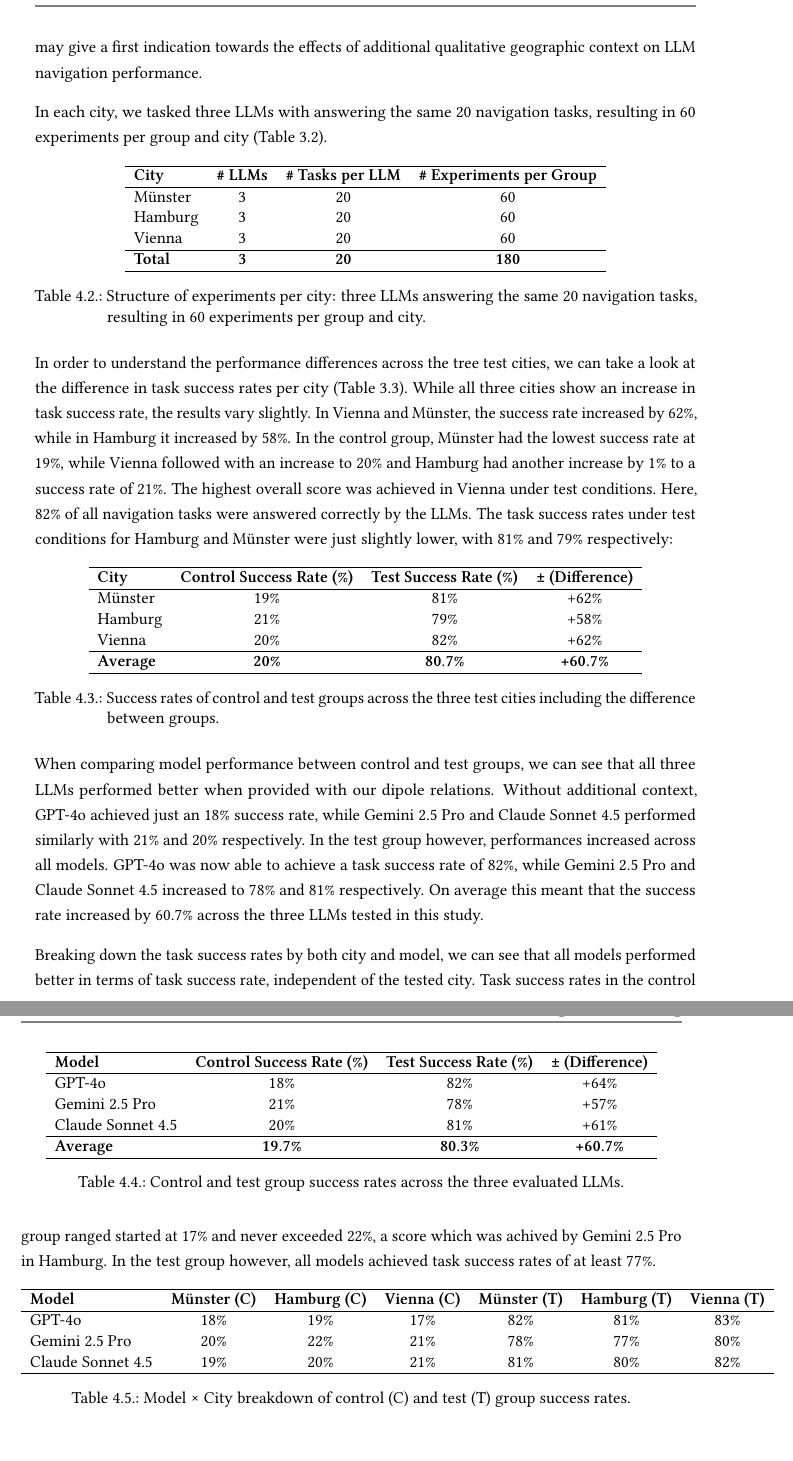
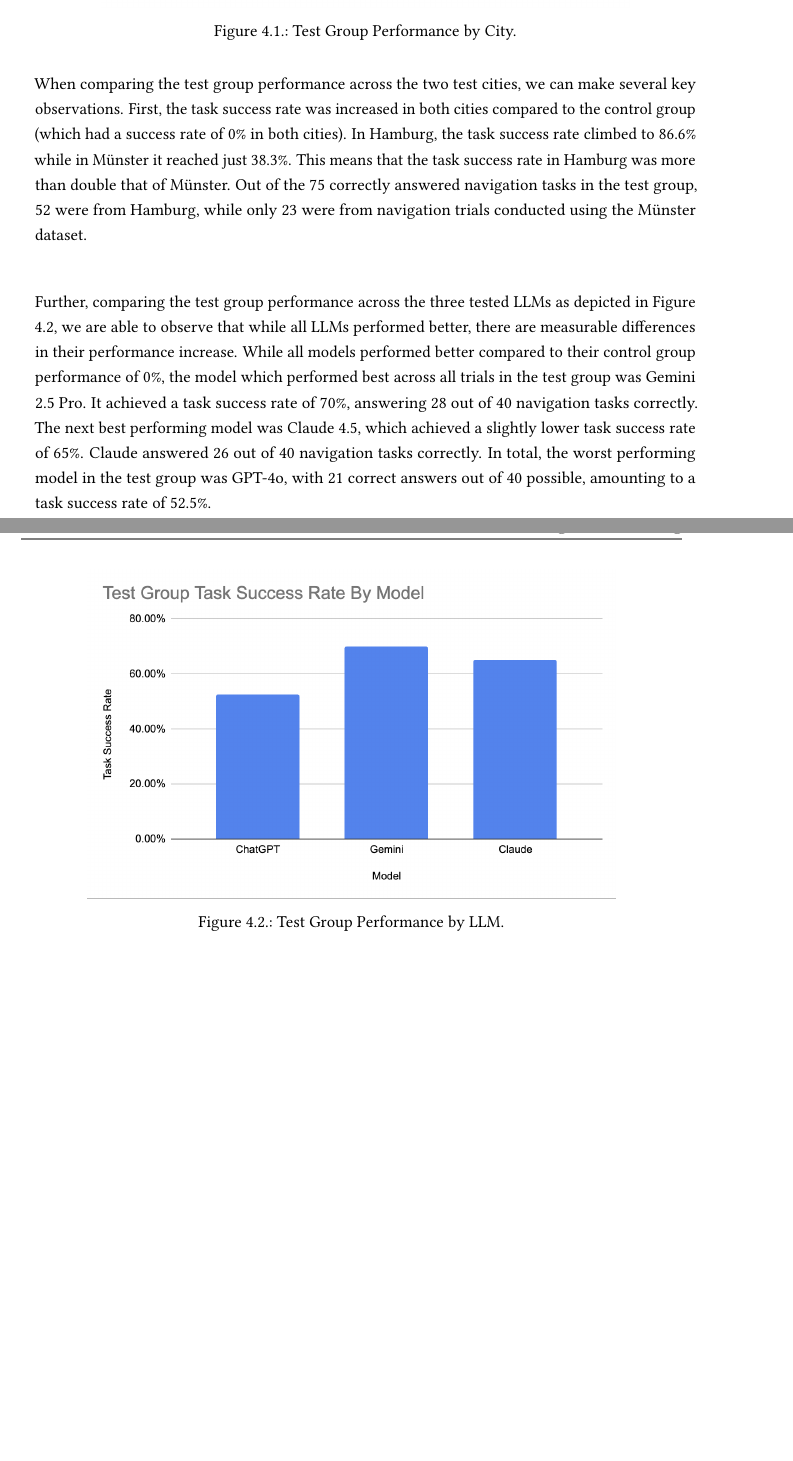
Before and after one commit to xiklas/bachelor_thesis, a LaTeX thesis (thesis.tex, which reads chapter/04results.tex): two parts of pages 26 and 27 of 41, joined at a grey line, cut at the place of the change, the shorter picture padded with empty space. Compiled offline with pdfLaTeX.

Commit message:
Results chapter

```diff
--- a/chapter/04results.tex
+++ b/chapter/04results.tex
@@ -41 +31,0 @@ The resulting success rate for the test group is 80\%, an increase of 60\% compa
-Although further analysis is necessary, this may give a first indication towards the effects of additional qualitative geographic context on LLM navigation performance.
@@ -42,2 +37 @@ Although further analysis is necessary, this may give a first indication towards
 
-In each city, we tasked three LLMs with answering the same 20 navigation tasks, resulting in 60 experiments per group and city (Table 3.2).
@@ -45,86 +49,39 @@ In each city, we tasked three LLMs with answering the same 20 navigation tasks,
 
-\begin{table}[h!]
-\centering
-\begin{tabular}{l c c c}
-\hline
-\textbf{City} & \textbf{\# LLMs} & \textbf{\# Tasks per LLM} & \textbf{\# Experiments per Group} \\
-\hline
-Münster & 3 & 20 & 60 \\
-Hamburg & 3 & 20 & 60 \\
-Vienna  & 3 & 20 & 60 \\
-\hline
-\textbf{Total} & \textbf{3} & \textbf{20} & \textbf{180} \\
-\hline
-\end{tabular}
-\caption{Structure of experiments per city: three LLMs answering the same 20 navigation tasks, resulting in 60 experiments per group and city.}
-\end{table}
+% Comparing Test Group Performance By City
 
-In order to understand the performance differences across the tree test cities, we can take a look at the difference in task success rates per city (Table 3.3).
-While all three cities show an increase in task success rate, the results vary slightly.
-In Vienna and Münster, the success rate increased by 62\%, while in Hamburg it increased by 58\%.
-In the control group, Münster had the lowest success rate at 19\%, while Vienna followed with an increase to 20\% and Hamburg had another increase by 1\% to a success rate of 21\%.
-The highest overall score was achieved in Vienna under test conditions.
-Here, 82\% of all navigation tasks were answered correctly by the LLMs.
-The task success rates under test conditions for Hamburg and Münster were just slightly lower, with 81\% and 79\% respectively:
+\begin{figure}[h!]
+    \centering
+    \includegraphics[width=0.8\textwidth]{chapter/tg_by_city.png} % Adjust width as needed
+    \caption{Test Group Performance by City.}
+    \label{fig:pasted_graphic}
+\end{figure}
 
-\begin{table}[h!]
-\centering
-\begin{tabular}{l c c c}
-\hline
-\textbf{City} & \textbf{Control Success Rate (\%)} & \textbf{Test Success Rate (\%)} & \textbf{± (Difference)} \\
-\hline
-Münster & 19\% & 81\% & +62\% \\
-Hamburg & 21\% & 79\% & +58\% \\
-Vienna  & 20\% & 82\% & +62\% \\
-\hline
-\textbf{Average} & \textbf{20\%} & \textbf{80.7\%} & \textbf{+60.7\%} \\
-\hline
-\end{tabular}
-\caption{Success rates of control and test groups across the three test cities including the difference between groups.}
-\end{table}
+When comparing the test group performance across the two test cities, we can make several key observations.
+First, the task success rate was increased in both cities compared to the control group (which had a success rate of 0\% in both cities).
+In Hamburg, the task success rate climbed to 86.6\% while in Münster it reached just 38.3\%.
+This means that the task success rate in Hamburg was more than double that of Münster.
+Out of the 75 correctly answered navigation tasks in the test group, 52 were from Hamburg, while only 23 were from navigation trials conducted using the Münster dataset.
 
-When comparing model performance between control and test groups, we can see that all three LLMs performed better when provided with our dipole relations.
-Without additional context, GPT-4o achieved just an 18\% success rate, while Gemini 2.5 Pro and Claude Sonnet 4.5 performed similarly with 21\% and 20\% respectively.
-In the test group however, performances increased across all models.
-GPT-4o was now able to achieve a task success rate of 82\%, while Gemini 2.5 Pro and Claude Sonnet 4.5 increased to 78\% and 81\% respectively.
-On average this meant that the success rate increased by 60.7\% across the three LLMs tested in this study.
+% Breakdown Per Model
 
-\begin{table}[h!]
-\centering
-\begin{tabular}{l c c c}
-\hline
-\textbf{Model} & \textbf{Control Success Rate (\%)} & \textbf{Test Success Rate (\%)} & \textbf{± (Difference)} \\
-\hline
-GPT-4o            & 18\% & 82\% & +64\% \\
-Gemini 2.5 Pro    & 21\% & 78\% & +57\% \\
-Claude Sonnet 4.5 & 20\% & 81\% & +61\% \\
-\hline
-\textbf{Average}  & \textbf{19.7\%} & \textbf{80.3\%} & \textbf{+60.7\%} \\
-\hline
-\end{tabular}
-\caption{Control and test group success rates across the three evaluated LLMs.}
-\end{table}
+\begin{figure}[h!]
+    \centering
+    \includegraphics[width=0.8\textwidth]{chapter/tg_rate_by_model.png} % Adjust width as needed
+    \caption{Test Group Performance by LLM.}
+    \label{fig:pasted_graphic}
+\end{figure}
 
+Further, comparing the test group performance across the three tested LLMs as depicted in Figure 4.2, we are able to observe that while all LLMs performed better, there are measurable differences in their performance increase.
+While all models performed better compared to their control group performance of 0\%, the model which performed best across all trials in the test group was Gemini 2.5 Pro.
+It achieved a task success rate of 70\%, answering 28 out of 40 navigation tasks correctly.
+The next best performing model was Claude 4.5, which achieved a slightly lower task success rate of 65\%.
+Claude answered 26 out of 40 navigation tasks correctly.
+In total, the worst performing model in the test group was GPT-4o, with 21 correct answers out of 40 possible, amounting to a task success rate of 52.5\%.
 
-Breaking down the task success rates by both city and model, we can see that all models performed better in terms of task success rate, independent of the tested city.
-Task success rates in the control group ranged started at 17\% and never exceeded 22\%, a score which was achived by Gemini 2.5 Pro in Hamburg.
-In the test group however, all models achieved task success rates of at least 77\%.
+% Breakdown per city and model
 
-\begin{table}[h!]
-\centering
-\begin{tabular}{l c c c c c c}
-\hline
-\textbf{Model}
-& \textbf{Münster (C)} & \textbf{Hamburg (C)} & \textbf{Vienna (C)}
-& \textbf{Münster (T)} & \textbf{Hamburg (T)} & \textbf{Vienna (T)} \\
-\hline
-GPT-4o            & 18\% & 19\% & 17\% & 82\% & 81\% & 83\% \\
-Gemini 2.5 Pro    & 20\% & 22\% & 21\% & 78\% & 77\% & 80\% \\
-Claude Sonnet 4.5 & 19\% & 20\% & 21\% & 81\% & 80\% & 82\% \\
-\hline
-\end{tabular}
-\caption{Model × City breakdown of control (C) and test (T) group success rates.}
-\end{table}
+% How many tasks were correctly answered by all models?
+
 
 % Statistical Significance Testing
 
```
Also changed, not shown: preamble.tex (+0 -1 lines), chapter/tg_by_city.png (added), chapter/tg_rate_by_model.png (added), chapter/04results.tex (44 more changed lines), 3 other files.
